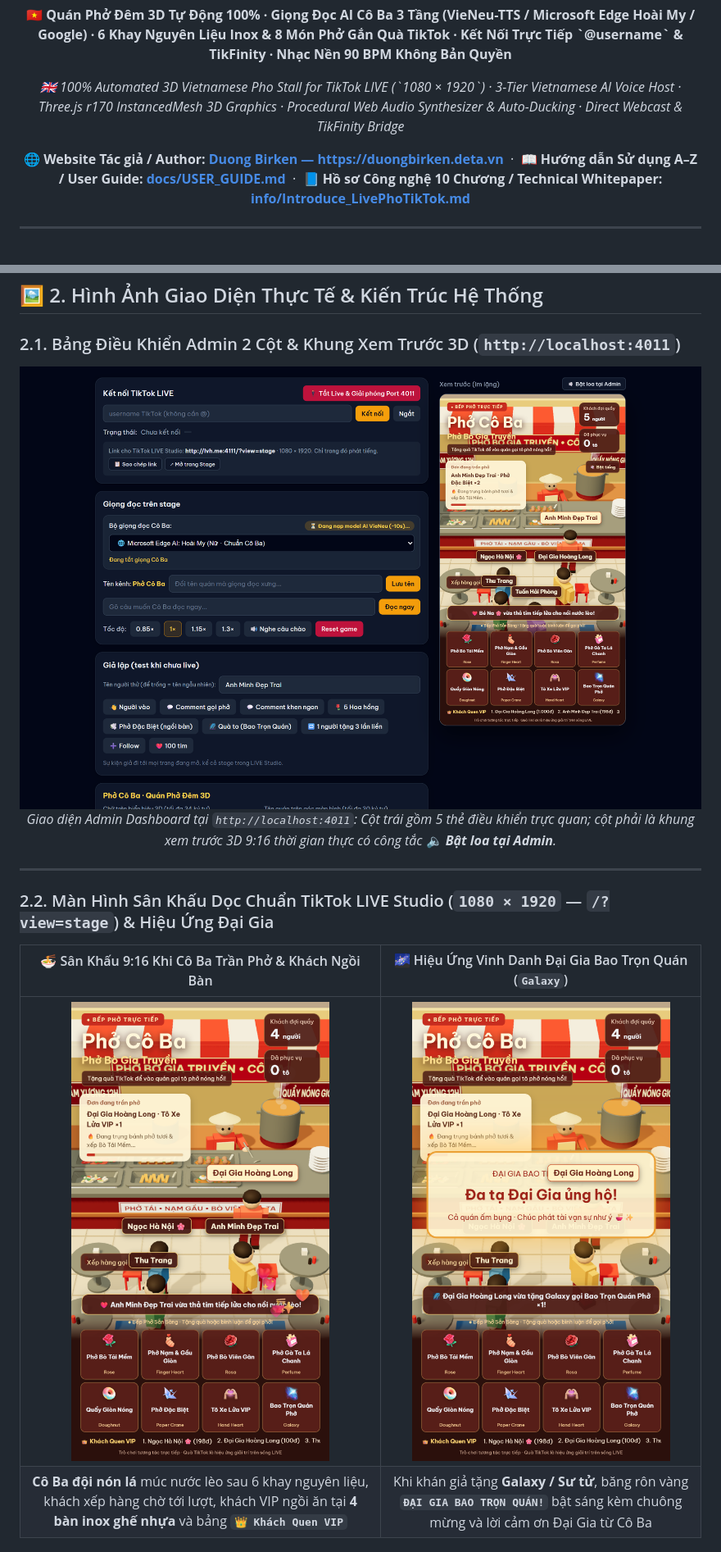
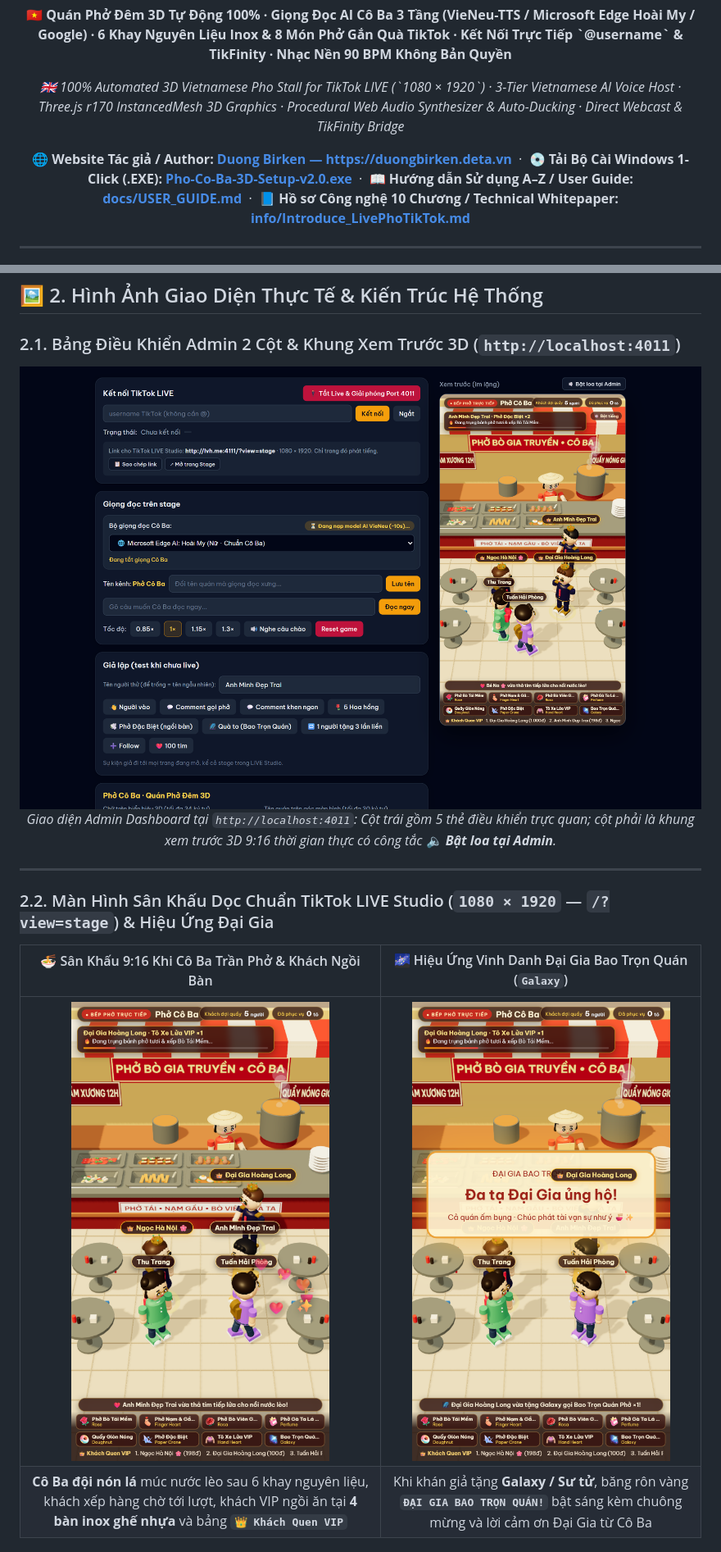
Before and after one commit to duongbirken2510/LIVE-PHO-TIKTOK, a Markdown page: README.md, 2 parts joined by grey strips. Shown at 82% size. GitHub-like rendering; pictures changed too: docs/screenshots/01-dashboard-overview.png, docs/screenshots/02-stage-3d-serving.png, docs/screenshots/03-stage-grand-celebration.png.

Commit message:
feat(3d): upgrade stylized chibi 3D characters, compact stage HUD, and 1-click EXE installer

```diff
--- a/README.md
+++ b/README.md
@@ -12,6 +12,8 @@
   </p>
   <p>
     🌐 <b>Website Tác giả / Author:</b> <a href="https://duongbirken.deta.vn"><b>Duong Birken — https://duongbirken.deta.vn</b></a>
+    &nbsp;·&nbsp;
+    💿 <b>Tải Bộ Cài Windows 1-Click (.EXE):</b> <a href="https://github.com/duongbirken2510/LIVE-PHO-TIKTOK/releases/latest/download/Pho-Co-Ba-3D-Setup-v2.0.exe"><b>Pho-Co-Ba-3D-Setup-v2.0.exe</b></a>
     &nbsp;·&nbsp;
     📖 <b>Hướng dẫn Sử dụng A–Z / User Guide:</b> <a href="docs/USER_GUIDE.md"><b>docs/USER_GUIDE.md</b></a>
     &nbsp;·&nbsp;
```
Also changed, not shown: other parts of README.md (+15 -10 lines), DOWNLOAD_APP.md (+32 -19 lines), docs/USER_GUIDE.md (+12 -3 lines), docs/screenshots/04-admin-controls-detail.png, 10 other files.
